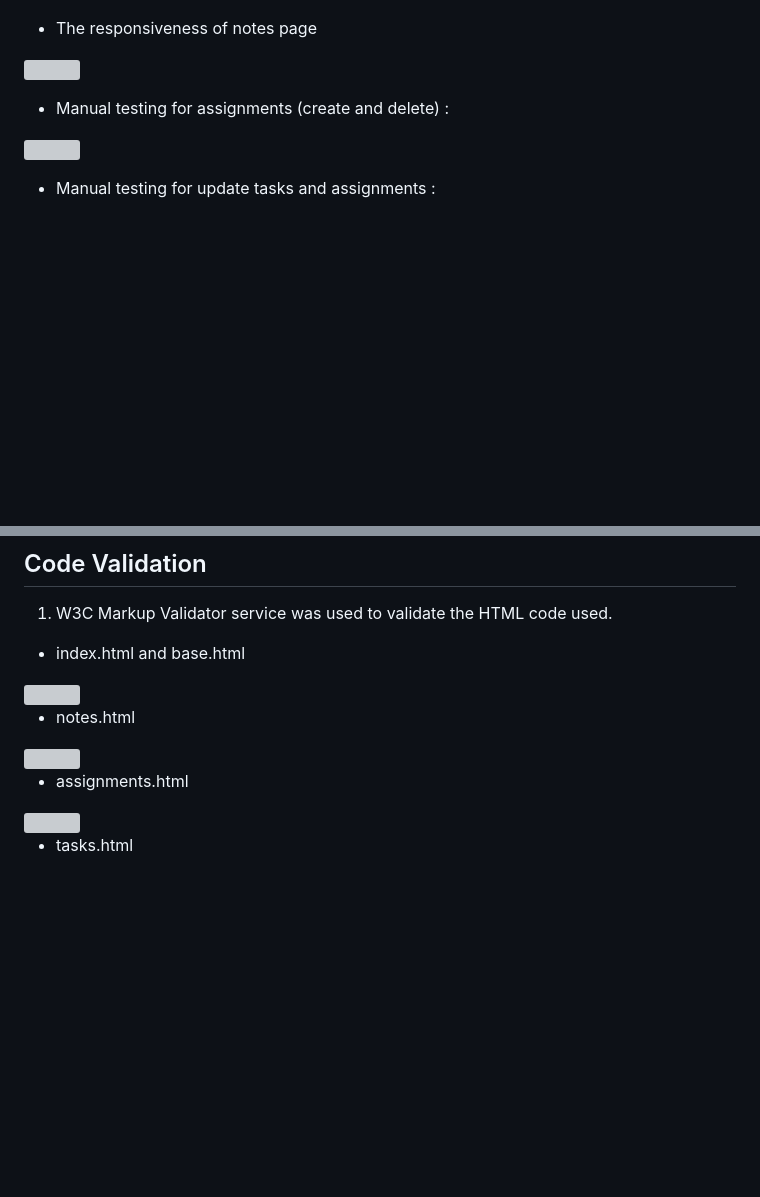
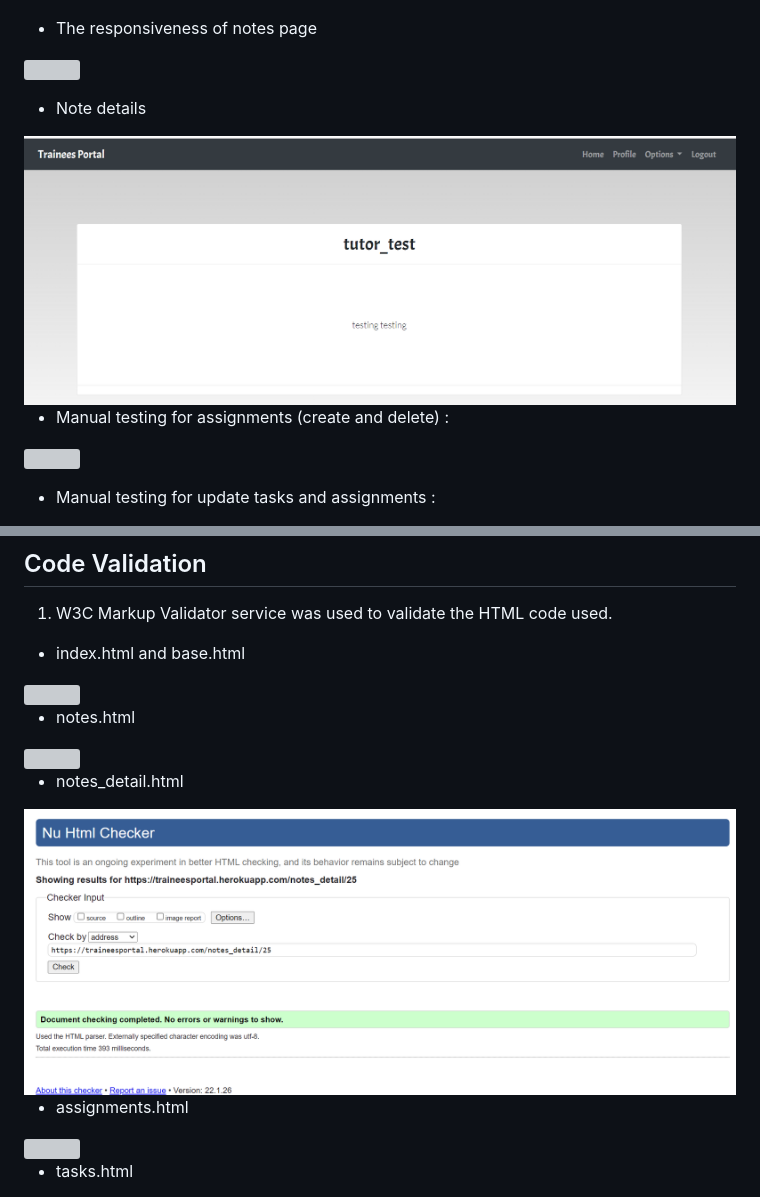
Before and after one commit to Georgette-Lumbe/traineesportal, a Markdown page: TESTING.md, 2 parts joined by grey strips. GitHub-like rendering; pictures changed too: documentation/screenshots/notes_detail.PNG (added), documentation/testing/notes_detail_test.PNG (added); blank space fills up the shorter version; grey boxes are pictures that could not be loaded.

```diff
--- a/TESTING.md
+++ b/TESTING.md
@@ -142,6 +142,9 @@
 
 ![](documentation/testing/gif/notes_responsiveness.gif)
 
+* Note details
+
+<img src="documentation/screenshots/notes_detail.PNG" width="100%">
 
 * Manual testing for assignments (create and delete) :
 
@@ -195,6 +198,11 @@
 * notes.html
 
 <img src="documentation/testing/notes_test.PNG" width="100%">
+
+* notes_detail.html
+
+<img src="documentation/testing/notes_detail_test.PNG" width="100%">
+
 
 * assignments.html
 
```
Also changed, not shown: README.md (+13 -7 lines), 1 other file.
